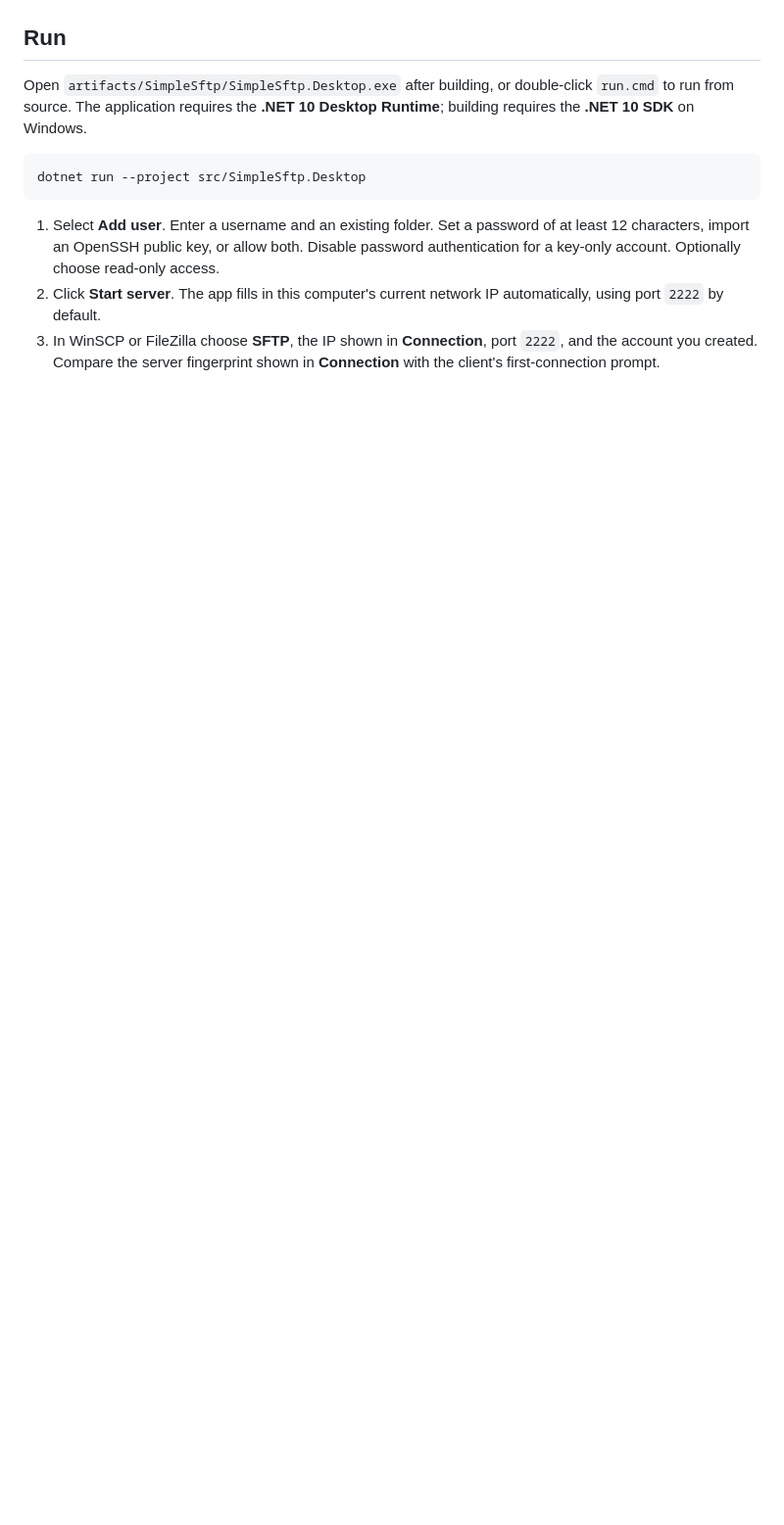
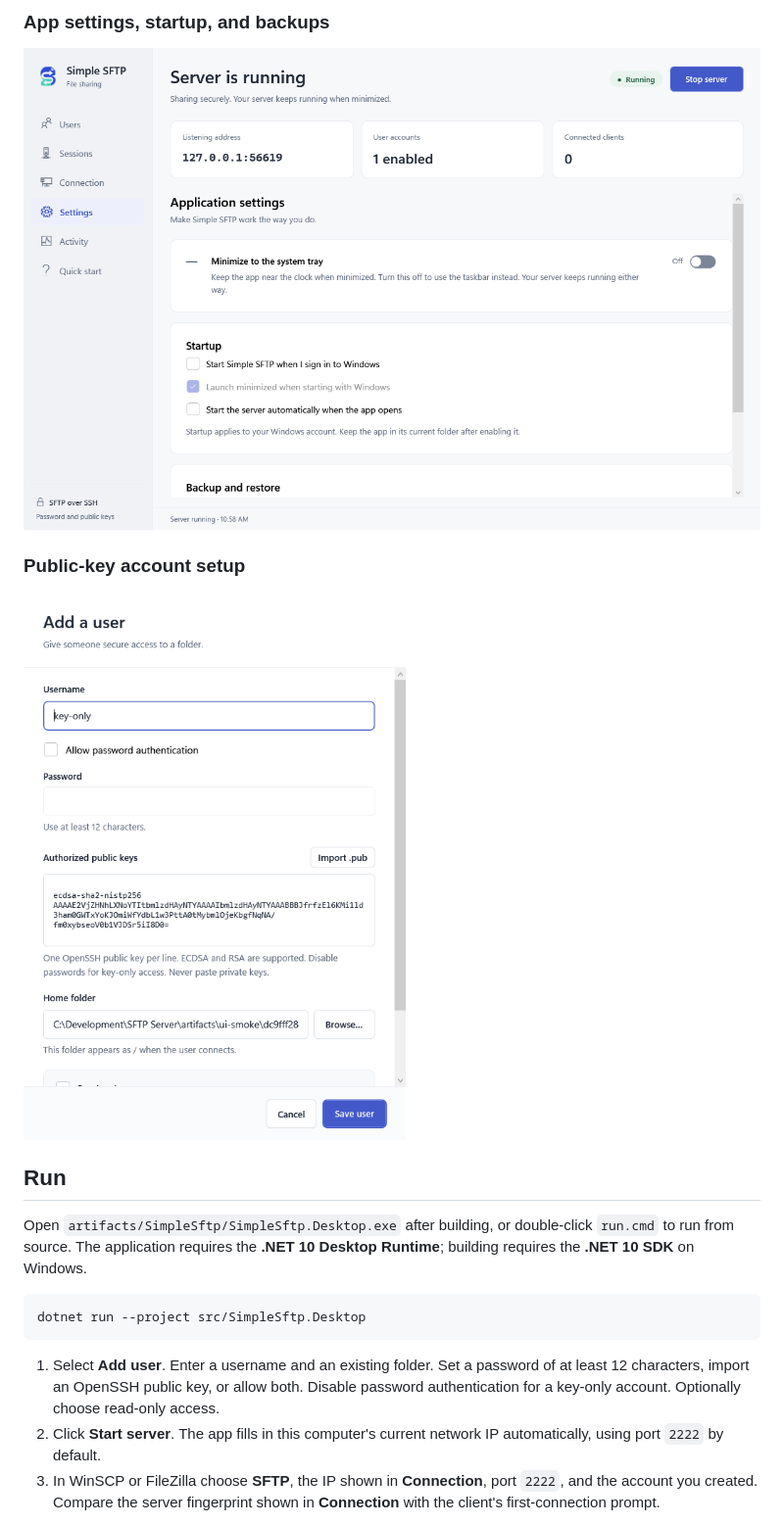
Before and after one commit to SequentialExecutor/simple-sftp, a Markdown page: README.md, the part around one of its changes. Shown at 98% size. Rendered like a GitHub page; pictures changed too: assets/screenshots/add-user.png (added), assets/screenshots/settings.png (added); blank space fills up the shorter version.

Commit message:
Refresh app screenshots and add README gallery

```diff
--- a/README.md
+++ b/README.md
@@ -6,3 +21,10 @@ A small Windows desktop SFTP server written in C# and WPF on .NET 10. Create a l
+### App settings, startup, and backups
+
+![App settings, startup, and backups](assets/screenshots/settings.png)
+
+### Public-key account setup
+
+![Public-key account setup](assets/screenshots/add-user.png)
 
 ## Run
 
```
Also changed, not shown: other parts of README.md (+15 -0 lines), assets/screenshots/connection.png (added), assets/screenshots/sessions.png (added), assets/screenshots/users.png (added).
